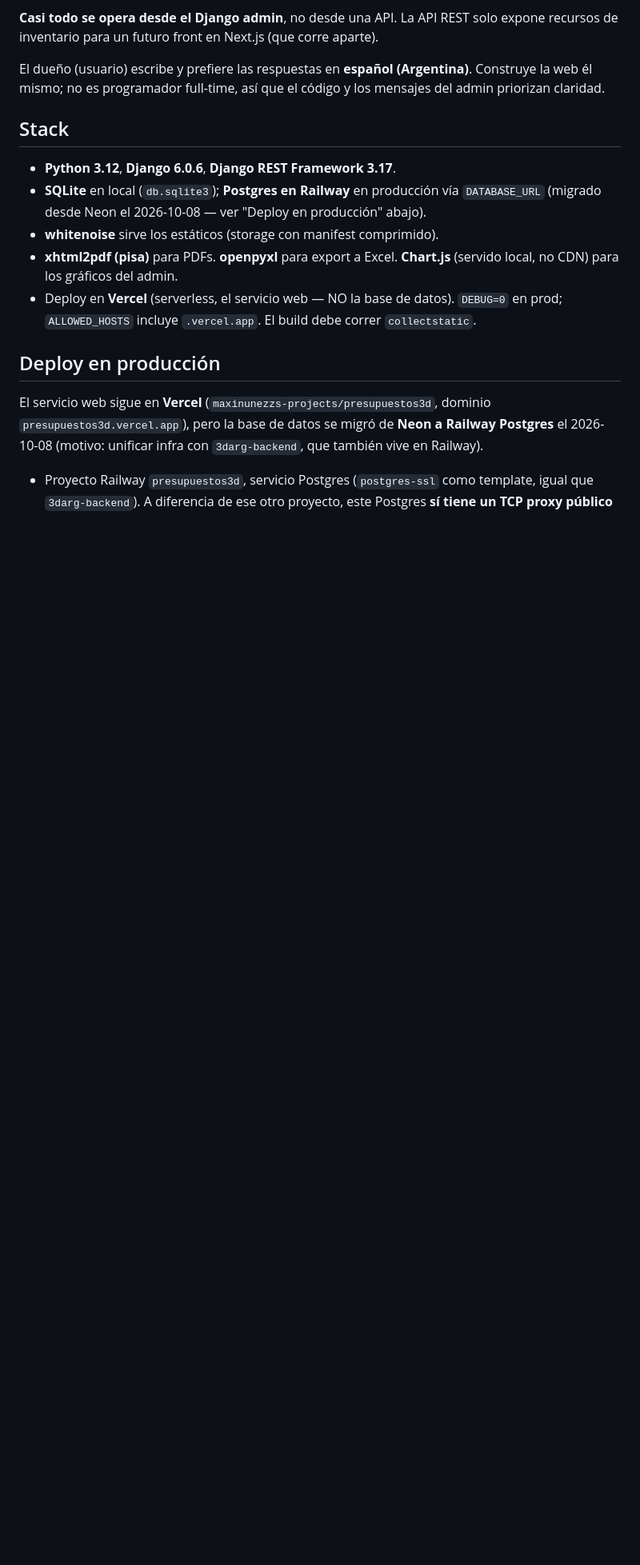
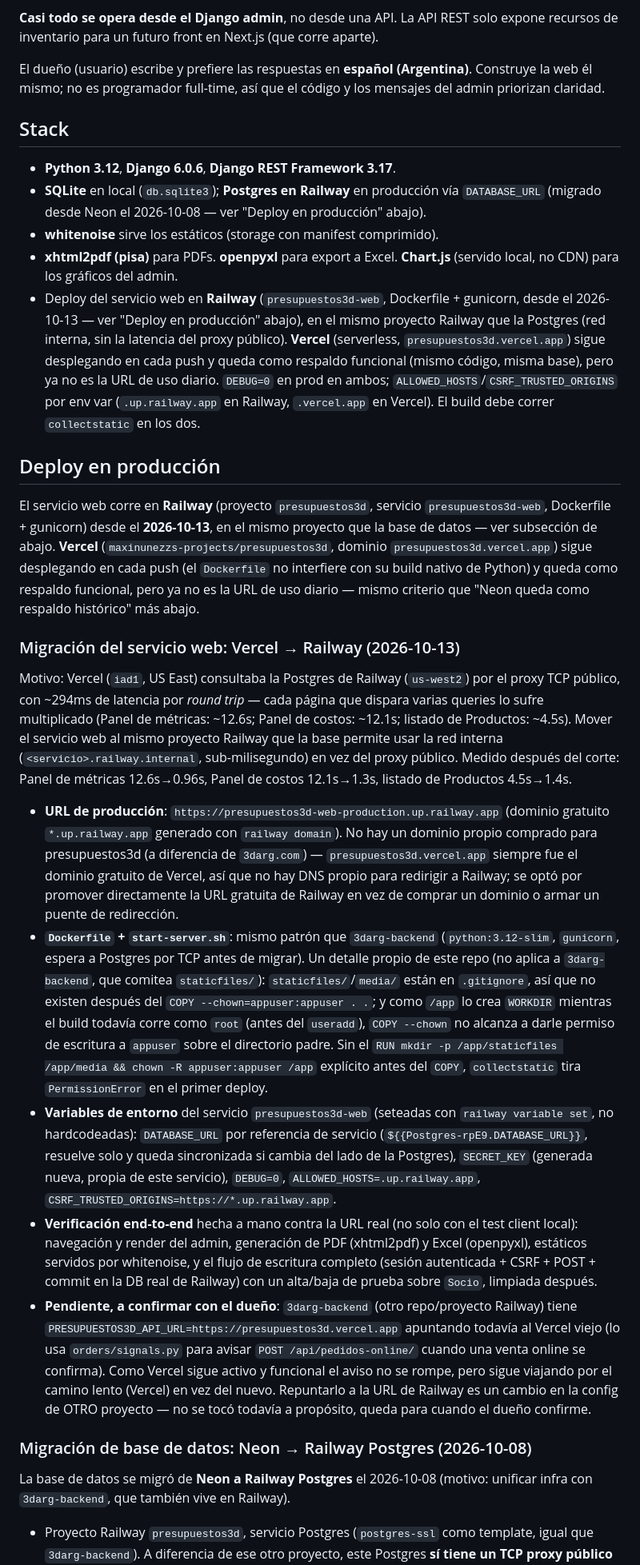
Before and after one commit to maxinunezz/presupuestos3d, a Markdown page: CLAUDE.md, the part around one of its changes. Shown at 80% size. GitHub-like rendering; blank space fills up the shorter version.

Commit message:
docs: documentar migración del servicio web a Railway (2026-10-13)
El servicio web ahora corre en Railway (presupuestos3d-web, mismo proyecto
que la Postgres, red interna sin la latencia del proxy público) en vez de
Vercel, que queda como respaldo funcional. Se preserva el detalle de la
migración de base de datos Neon→Railway bajo su propia subsección.

```diff
--- a/CLAUDE.md
+++ b/CLAUDE.md
@@ -25,16 +25,80 @@ mensajes del admin priorizan claridad.
 - **whitenoise** sirve los estáticos (storage con manifest comprimido).
 - **xhtml2pdf (pisa)** para PDFs. **openpyxl** para export a Excel.
   **Chart.js** (servido local, no CDN) para los gráficos del admin.
-- Deploy en **Vercel** (serverless, el servicio web — NO la base de datos).
-  `DEBUG=0` en prod; `ALLOWED_HOSTS` incluye `.vercel.app`. El build debe
-  correr `collectstatic`.
+- Deploy del servicio web en **Railway** (`presupuestos3d-web`, Dockerfile +
+  gunicorn, desde el 2026-10-13 — ver "Deploy en producción" abajo), en el
+  mismo proyecto Railway que la Postgres (red interna, sin la latencia del
+  proxy público). **Vercel** (serverless, `presupuestos3d.vercel.app`) sigue
+  desplegando en cada push y queda como respaldo funcional (mismo código,
+  misma base), pero ya no es la URL de uso diario. `DEBUG=0` en prod en
+  ambos; `ALLOWED_HOSTS`/`CSRF_TRUSTED_ORIGINS` por env var (`.up.railway.app`
+  en Railway, `.vercel.app` en Vercel). El build debe correr `collectstatic`
+  en los dos.
 
 ## Deploy en producción
 
-El servicio web sigue en **Vercel** (`maxinunezzs-projects/presupuestos3d`,
-dominio `presupuestos3d.vercel.app`), pero la base de datos se migró de
-**Neon a Railway Postgres** el 2026-10-08 (motivo: unificar infra con
-`3darg-backend`, que también vive en Railway).
+El servicio web corre en **Railway** (proyecto `presupuestos3d`, servicio
+`presupuestos3d-web`, Dockerfile + gunicorn) desde el **2026-10-13**, en el
+mismo proyecto que la base de datos — ver subsección de abajo. **Vercel**
+(`maxinunezzs-projects/presupuestos3d`, dominio `presupuestos3d.vercel.app`)
+sigue desplegando en cada push (el `Dockerfile` no interfiere con su build
+nativo de Python) y queda como respaldo funcional, pero ya no es la URL de
+uso diario — mismo criterio que "Neon queda como respaldo histórico" más
+abajo.
+
+### Migración del servicio web: Vercel → Railway (2026-10-13)
+
+Motivo: Vercel (`iad1`, US East) consultaba la Postgres de Railway
+(`us-west2`) por el proxy TCP público, con ~294ms de latencia por *round
+trip* — cada página que dispara varias queries lo sufre multiplicado
+(Panel de métricas: ~12.6s; Panel de costos: ~12.1s; listado de Productos:
+~4.5s). Mover el servicio web al mismo proyecto Railway que la base permite
+usar la red interna (`<servicio>.railway.internal`, sub-milisegundo) en vez
+del proxy público. Medido después del corte: Panel de métricas 12.6s→0.96s,
+Panel de costos 12.1s→1.3s, listado de Productos 4.5s→1.4s.
+
+- **URL de producción**: `https://presupuestos3d-web-production.up.railway.app`
+  (dominio gratuito `*.up.railway.app` generado con `railway domain`). No hay
+  un dominio propio comprado para presupuestos3d (a diferencia de `3darg.com`)
+  — `presupuestos3d.vercel.app` siempre fue el dominio gratuito de Vercel, así
+  que no hay DNS propio para redirigir a Railway; se optó por promover
+  directamente la URL gratuita de Railway en vez de comprar un dominio o armar
+  un puente de redirección.
+- **`Dockerfile` + `start-server.sh`**: mismo patrón que `3darg-backend`
+  (`python:3.12-slim`, `gunicorn`, espera a Postgres por TCP antes de migrar).
+  Un detalle propio de este repo (no aplica a `3darg-backend`, que comitea
+  `staticfiles/`): `staticfiles/`/`media/` están en `.gitignore`, así que no
+  existen después del `COPY --chown=appuser:appuser . .`; y como `/app` lo
+  crea `WORKDIR` mientras el build todavía corre como `root` (antes del
+  `useradd`), `COPY --chown` no alcanza a darle permiso de escritura a
+  `appuser` sobre el directorio padre. Sin el `RUN mkdir -p /app/staticfiles
+  /app/media && chown -R appuser:appuser /app` explícito antes del `COPY`,
+  `collectstatic` tira `PermissionError` en el primer deploy.
+- **Variables de entorno** del servicio `presupuestos3d-web` (seteadas con
+  `railway variable set`, no hardcodeadas): `DATABASE_URL` por referencia de
+  servicio (`${{Postgres-rpE9.DATABASE_URL}}`, resuelve solo y queda
+  sincronizada si cambia del lado de la Postgres), `SECRET_KEY` (generada
+  nueva, propia de este servicio), `DEBUG=0`, `ALLOWED_HOSTS=.up.railway.app`,
+  `CSRF_TRUSTED_ORIGINS=https://*.up.railway.app`.
+- **Verificación end-to-end** hecha a mano contra la URL real (no solo con el
+  test client local): navegación y render del admin, generación de PDF
+  (xhtml2pdf) y Excel (openpyxl), estáticos servidos por whitenoise, y el
+  flujo de escritura completo (sesión autenticada + CSRF + POST + commit en
+  la DB real de Railway) con un alta/baja de prueba sobre `Socio`, limpiada
+  después.
+- **Pendiente, a confirmar con el dueño**: `3darg-backend` (otro repo/proyecto
+  Railway) tiene `PRESUPUESTOS3D_API_URL=https://presupuestos3d.vercel.app`
+  apuntando todavía al Vercel viejo (lo usa `orders/signals.py` para avisar
+  `POST /api/pedidos-online/` cuando una venta online se confirma). Como
+  Vercel sigue activo y funcional el aviso no se rompe, pero sigue viajando
+  por el camino lento (Vercel) en vez del nuevo. Repuntarlo a la URL de
+  Railway es un cambio en la config de OTRO proyecto — no se tocó todavía a
+  propósito, queda para cuando el dueño confirme.
+
+### Migración de base de datos: Neon → Railway Postgres (2026-10-08)
+
+La base de datos se migró de **Neon a Railway Postgres** el 2026-10-08
+(motivo: unificar infra con `3darg-backend`, que también vive en Railway).
 
 - Proyecto Railway `presupuestos3d`, servicio Postgres (`postgres-ssl` como
   template, igual que `3darg-backend`). A diferencia de ese otro proyecto,
```
Also changed, not shown: other parts of CLAUDE.md (+8 -4 lines).
